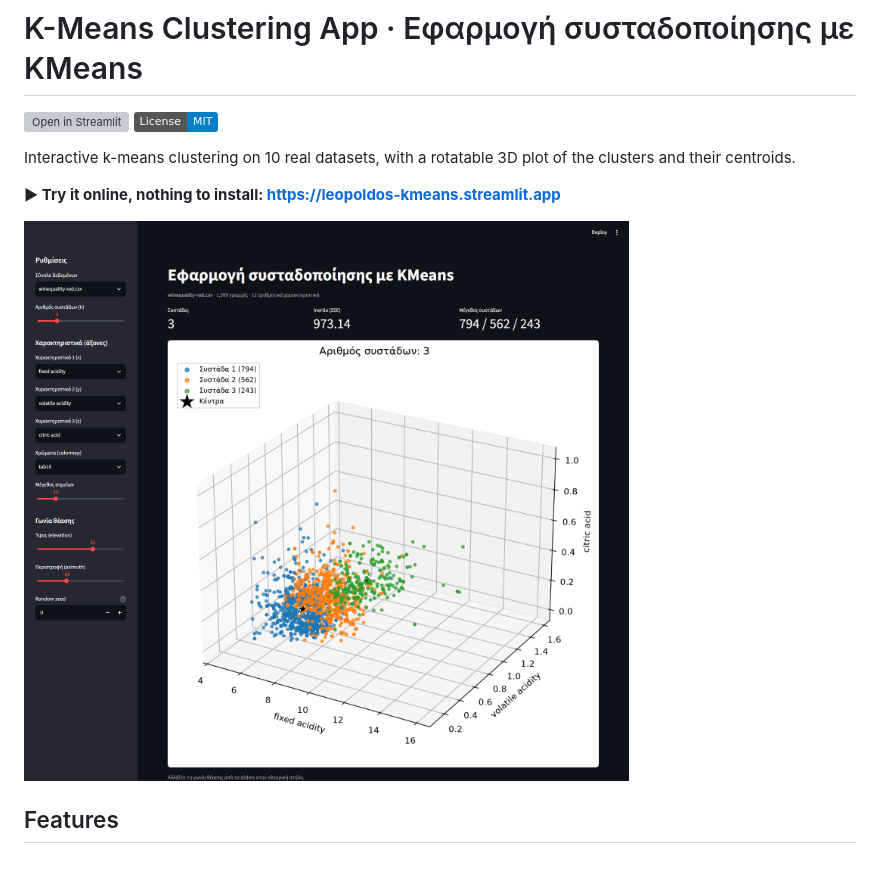
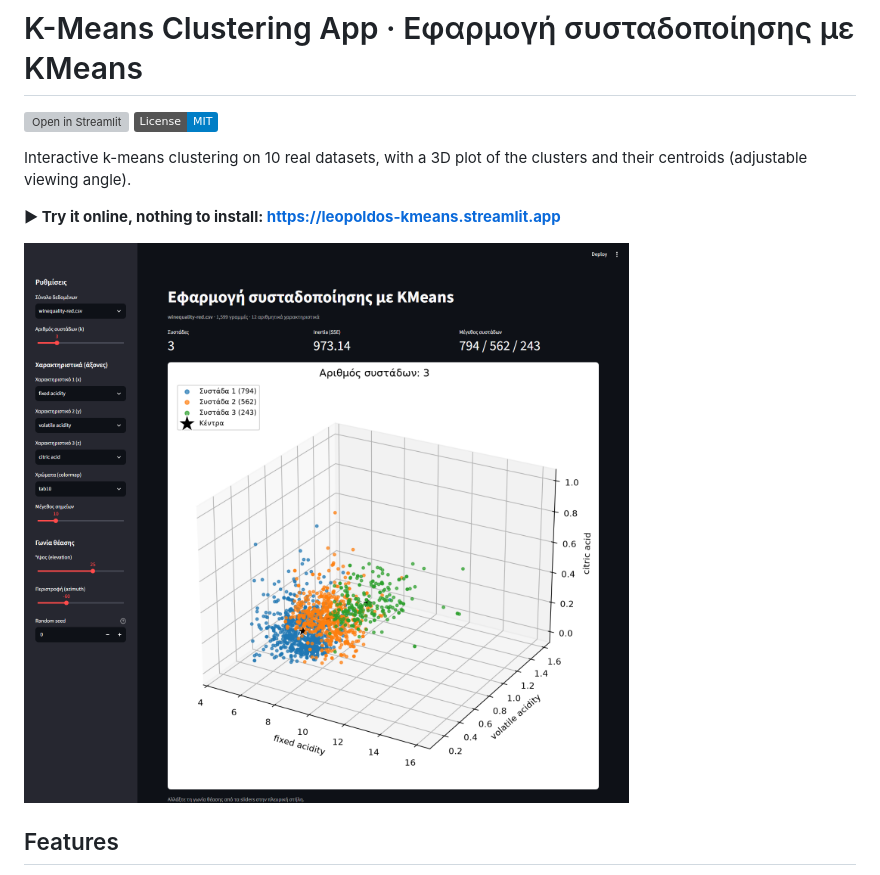
Before and after one commit to Leopoldoszoombazoom/ClusteringAppwSelection, a Markdown page: README.md, the part around the change. GitHub-like rendering; badges without logos; grey boxes are pictures that could not be loaded.

Commit message:
Rename README screenshot so browsers don't show the cached Plotly image

```diff
--- a/README.md
+++ b/README.md
@@ -3,11 +3,11 @@
 [![Open in Streamlit](https://static.streamlit.io/badges/streamlit_badge_black_white.svg)](https://leopoldos-kmeans.streamlit.app)
 [![License: MIT](https://img.shields.io/badge/License-MIT-blue.svg)](LICENSE)
 
-Interactive k-means clustering on 10 real datasets, with a rotatable 3D plot of the clusters and their centroids.
+Interactive k-means clustering on 10 real datasets, with a 3D plot of the clusters and their centroids (adjustable viewing angle).
 
 **▶ Try it online, nothing to install: https://leopoldos-kmeans.streamlit.app**
 
-![Screenshot of the web app](docs/screenshot.png)
+![Screenshot of the web app](docs/screenshot-matplotlib.png)
 
 ## Features
 
```
Also changed, not shown: docs/screenshot-matplotlib.png (renamed from docs/screenshot.png).
